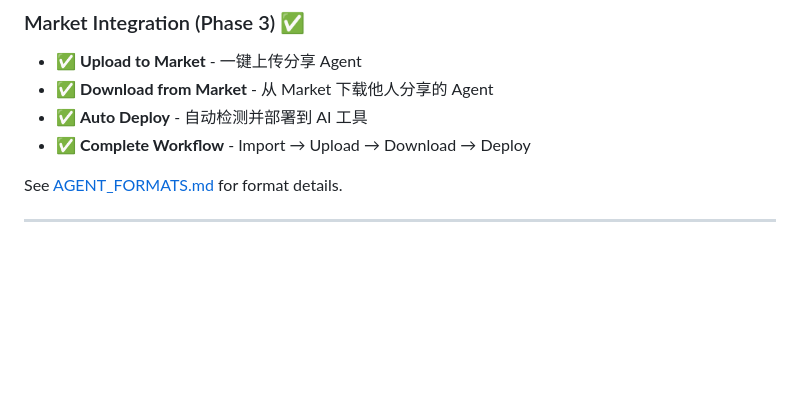
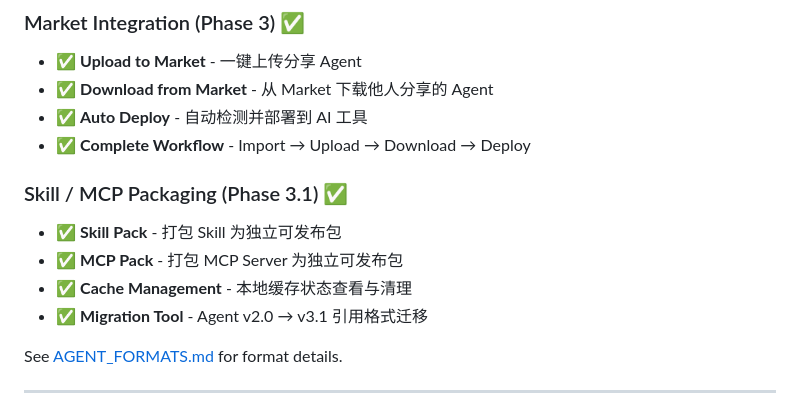
Before and after one commit to openpeng/agent-deploy, a Markdown page: README.md, the part around one of its changes. GitHub-like rendering; blank space fills up the shorter version.

```diff
--- a/README.md
+++ b/README.md
@@ -28,6 +34,12 @@
 - ✅ **Download from Market** - 从 Market 下载他人分享的 Agent
 - ✅ **Auto Deploy** - 自动检测并部署到 AI 工具
 - ✅ **Complete Workflow** - Import → Upload → Download → Deploy
+
+### Skill / MCP Packaging (Phase 3.1) ✅
+- ✅ **Skill Pack** - 打包 Skill 为独立可发布包
+- ✅ **MCP Pack** - 打包 MCP Server 为独立可发布包
+- ✅ **Cache Management** - 本地缓存状态查看与清理
+- ✅ **Migration Tool** - Agent v2.0 → v3.1 引用格式迁移
 
 See [AGENT_FORMATS.md](AGENT_FORMATS.md) for format details.
 
```
Also changed, not shown: other parts of README.md (+117 -4 lines).
